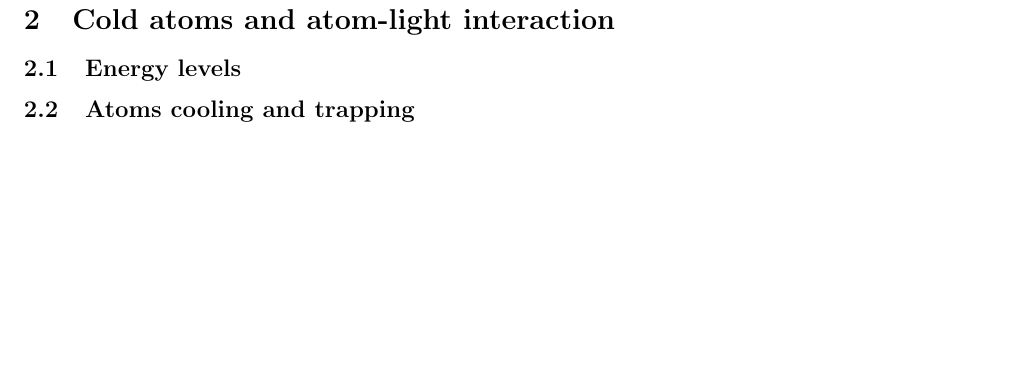
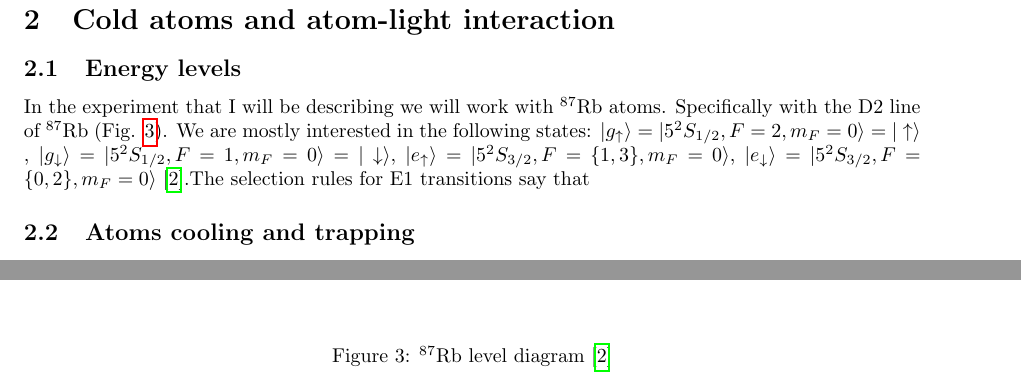
Before and after one commit to Gyron3/Cavity_doc, a LaTeX document (cavity.tex): part of page 7 of 7 before the commit and two parts of pages 7 and 8 of 9 after it, the two joined at a grey line, cut so that both start at the same text, the shorter picture padded with empty space. Compiled offline with pdfLaTeX.

Commit message:
writing stuff

```diff
--- a/cavity.tex
+++ b/cavity.tex
@@ -405,12 +407,28 @@ And reverse:
 \section{Cold atoms and atom-light interaction}
 
 \subsection{Energy levels}
+
+\begin{figure}
+    \begin{center}
+        \includegraphics[width = 1\textwidth]{figures/rb_levels.pdf}
+    \end{center}
+    \caption{$^{87}$Rb level diagram \cite{Steck2003}}
+    \label{rb_levels}
+\end{figure}
+
+In the experiment that I will be describing we will work with $^{87}$Rb atoms. Specifically with the D2 line of $^{87}$Rb (Fig. \ref{rb_levels}). We are mostly interested in the following states: $|g_\uparrow\rangle = |5 ^2 S_{1/2}, F = 2, m_F = 0 \rangle = |\uparrow \rangle$ , $|g_\downarrow\rangle = |5 ^2 S_{1/2}, F = 1, m_F = 0 \rangle = |\downarrow \rangle$, $|e_\uparrow\rangle = |5 ^2 S_{3/2}, F = \{1,3\}, m_F = 0 \rangle$, $|e_\downarrow\rangle = |5 ^2 S_{3/2}, F = \{0,2\}, m_F = 0 \rangle$ \cite{Steck2003}.The selection rules for E1 transitions say that
+
+
+
+
 
 \subsection{Atoms cooling and trapping}
 
 \subsubsection{Magneto-optical trap}
 
 \subsubsection{Optical molasses}
+
+\newpage
 
 \subsection{Atom-light interaction}
 
```
Also changed, not shown: export.bib (+7 -0 lines), cavity.bbl, cavity.pdf, figures/rb_levels.pdf (added), cavity.tex (4 more changed lines), 8 other files.
